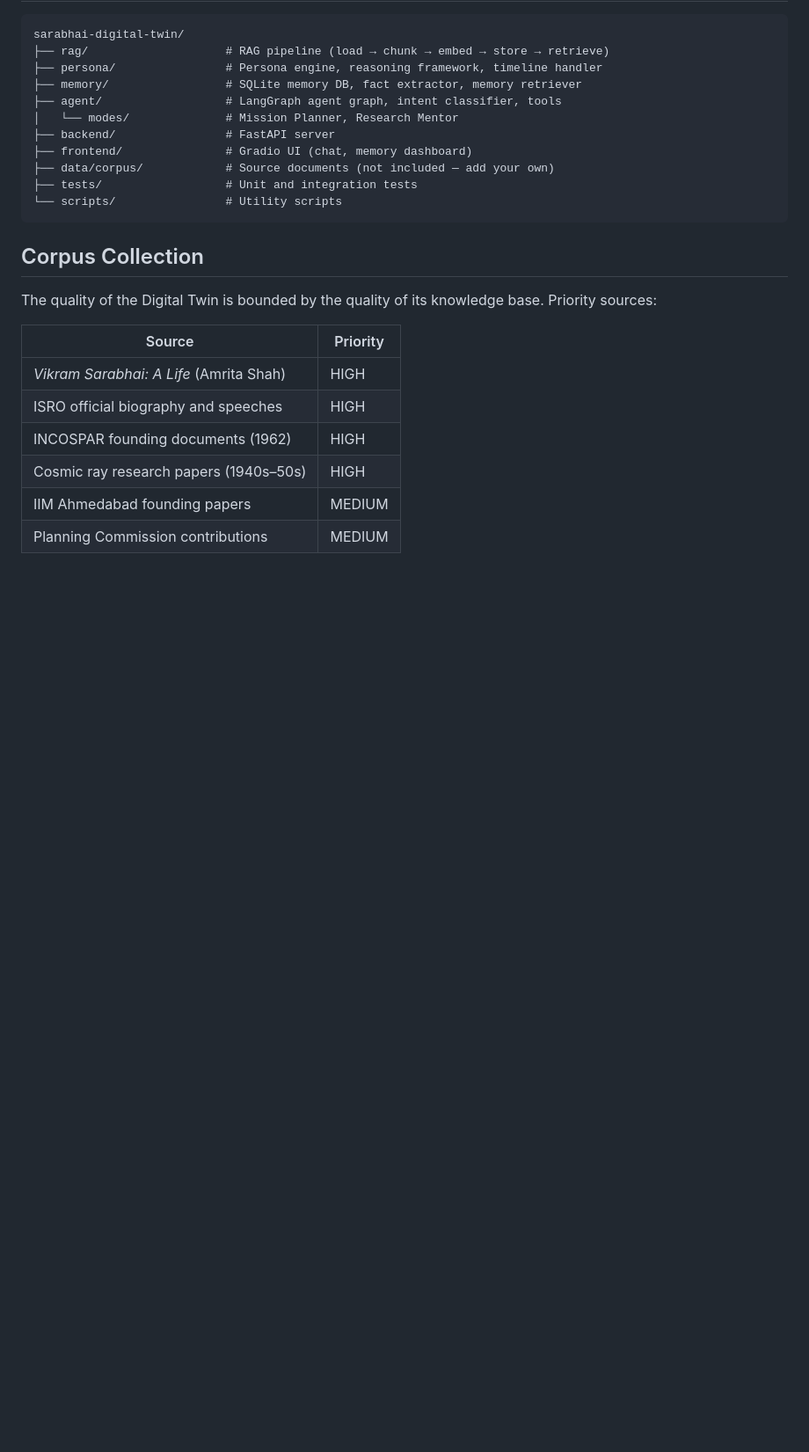
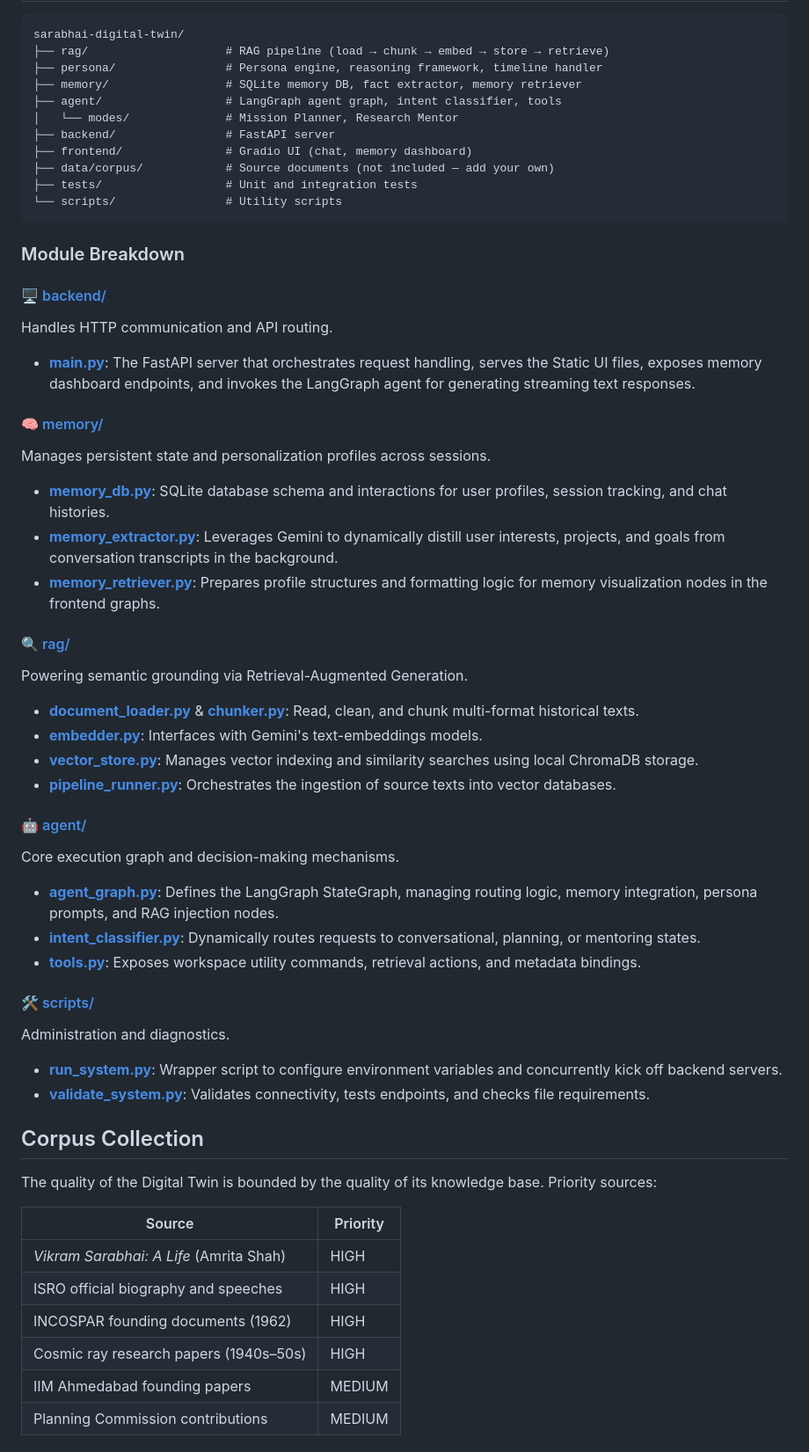
Before and after one commit to adityafilesx/Vikram-Sarabhai-Digital-Twin, a Markdown page: README.md, the part around the change. Shown at 88% size. Rendered like a GitHub page; blank space fills up the shorter version.

Commit message:
docs: improve README with detailed module descriptions for backend, memory, rag, agent, and scripts

````diff
--- a/README.md
+++ b/README.md
@@ -86,6 +86,36 @@ sarabhai-digital-twin/
 └── scripts/                # Utility scripts
 ```
 
+### Module Breakdown
+
+#### 🖥️ [backend/](file:///Users/aditya1981/Documents/Vikram%20Sarabhai%20Digital%20Twin/backend)
+Handles HTTP communication and API routing.
+- **[main.py](file:///Users/aditya1981/Documents/Vikram%20Sarabhai%20Digital%20Twin/backend/main.py)**: The FastAPI server that orchestrates request handling, serves the Static UI files, exposes memory dashboard endpoints, and invokes the LangGraph agent for generating streaming text responses.
+
+#### 🧠 [memory/](file:///Users/aditya1981/Documents/Vikram%20Sarabhai%20Digital%20Twin/memory)
+Manages persistent state and personalization profiles across sessions.
+- **[memory_db.py](file:///Users/aditya1981/Documents/Vikram%20Sarabhai%20Digital%20Twin/memory/memory_db.py)**: SQLite database schema and interactions for user profiles, session tracking, and chat histories.
+- **[memory_extractor.py](file:///Users/aditya1981/Documents/Vikram%20Sarabhai%20Digital%20Twin/memory/memory_extractor.py)**: Leverages Gemini to dynamically distill user interests, projects, and goals from conversation transcripts in the background.
+- **[memory_retriever.py](file:///Users/aditya1981/Documents/Vikram%20Sarabhai%20Digital%20Twin/memory/memory_retriever.py)**: Prepares profile structures and formatting logic for memory visualization nodes in the frontend graphs.
+
+#### 🔍 [rag/](file:///Users/aditya1981/Documents/Vikram%20Sarabhai%20Digital%20Twin/rag)
+Powering semantic grounding via Retrieval-Augmented Generation.
+- **[document_loader.py](file:///Users/aditya1981/Documents/Vikram%20Sarabhai%20Digital%20Twin/rag/document_loader.py)** & **[chunker.py](file:///Users/aditya1981/Documents/Vikram%20Sarabhai%20Digital%20Twin/rag/chunker.py)**: Read, clean, and chunk multi-format historical texts.
+- **[embedder.py](file:///Users/aditya1981/Documents/Vikram%20Sarabhai%20Digital%20Twin/rag/embedder.py)**: Interfaces with Gemini's text-embeddings models.
+- **[vector_store.py](file:///Users/aditya1981/Documents/Vikram%20Sarabhai%20Digital%20Twin/rag/vector_store.py)**: Manages vector indexing and similarity searches using local ChromaDB storage.
+- **[pipeline_runner.py](file:///Users/aditya1981/Documents/Vikram%20Sarabhai%20Digital%20Twin/rag/pipeline_runner.py)**: Orchestrates the ingestion of source texts into vector databases.
+
+#### 🤖 [agent/](file:///Users/aditya1981/Documents/Vikram%20Sarabhai%20Digital%20Twin/agent)
+Core execution graph and decision-making mechanisms.
+- **[agent_graph.py](file:///Users/aditya1981/Documents/Vikram%20Sarabhai%20Digital%20Twin/agent/agent_graph.py)**: Defines the LangGraph StateGraph, managing routing logic, memory integration, persona prompts, and RAG injection nodes.
+- **[intent_classifier.py](file:///Users/aditya1981/Documents/Vikram%20Sarabhai%20Digital%20Twin/agent/intent_classifier.py)**: Dynamically routes requests to conversational, planning, or mentoring states.
+- **[tools.py](file:///Users/aditya1981/Documents/Vikram%20Sarabhai%20Digital%20Twin/agent/tools.py)**: Exposes workspace utility commands, retrieval actions, and metadata bindings.
+
+#### 🛠️ [scripts/](file:///Users/aditya1981/Documents/Vikram%20Sarabhai%20Digital%20Twin/scripts)
+Administration and diagnostics.
+- **[run_system.py](file:///Users/aditya1981/Documents/Vikram%20Sarabhai%20Digital%20Twin/scripts/run_system.py)**: Wrapper script to configure environment variables and concurrently kick off backend servers.
+- **[validate_system.py](file:///Users/aditya1981/Documents/Vikram%20Sarabhai%20Digital%20Twin/scripts/validate_system.py)**: Validates connectivity, tests endpoints, and checks file requirements.
+
 ## Corpus Collection
 
 The quality of the Digital Twin is bounded by the quality of its knowledge base. Priority sources:
````
